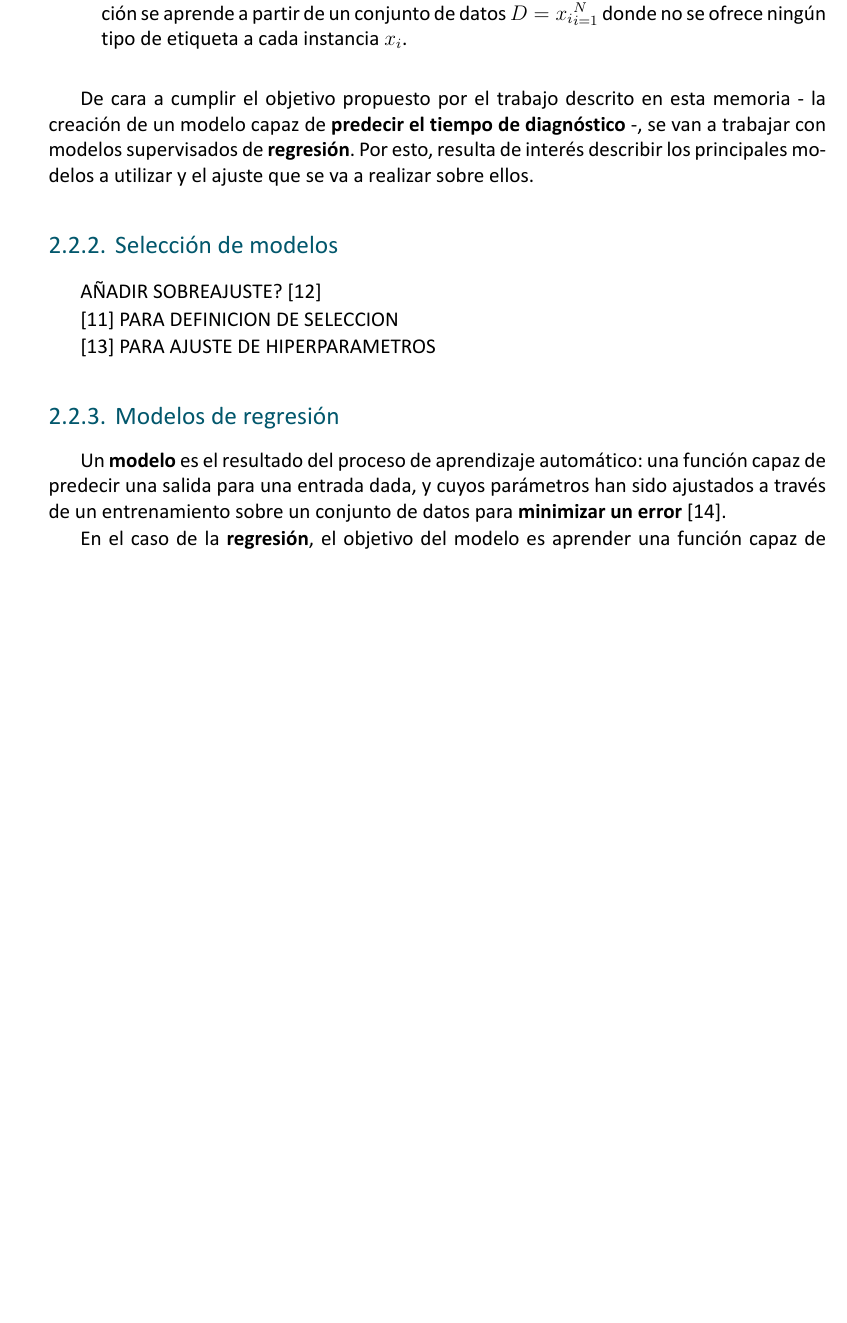
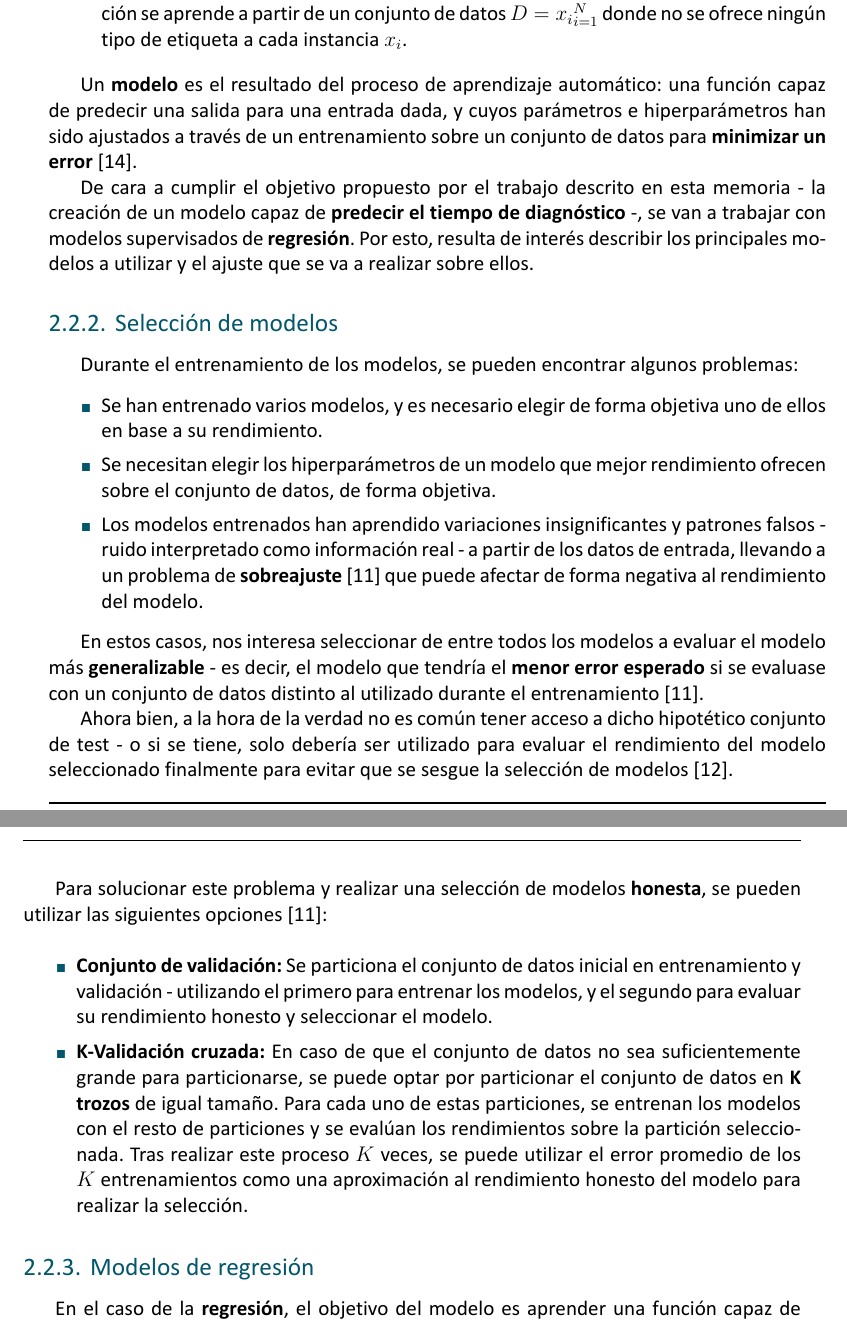
Before and after one commit to MoonDollLuna/cidaen_m5_thesis, a LaTeX thesis (thesis/LunaJimenezFernandez-WiDS2024_Challenge2.tex, which reads thesis/chapters/2_SOTA.tex): part of page 25 of 43 before the commit and two parts of pages 25 and 26 of 43 after it, the two joined at a grey line, cut so that both start at the same text, the shorter picture padded with empty space. The pictures show the PDF file thesis/LunaJimenezFernandez-WiDS2024_Challenge2.pdf that the author committed with the source.

Commit message:
Thesis - SOTA

```diff
--- a/thesis/chapters/2_SOTA.tex
+++ b/thesis/chapters/2_SOTA.tex
@@ -89,19 +89,31 @@ Generalmente, los algoritmos de aprendizaje automático se dividen en dos grande
 	\item \textbf{Aprendizaje no supervisado:} El objetivo del algoritmo es aprender patrones subyacentes de los datos de entrada $X$ ofrecidos, sin buscar predecir una salida. Esta función se aprende a partir de un conjunto de datos $D={x_i}^{N}_{i=1}$ donde no se ofrece ningún tipo de etiqueta a cada instancia $x_i$.
 \end{itemize}
 
+Un \textbf{modelo} es el resultado del proceso de aprendizaje automático: una función capaz de predecir una salida para una entrada dada, y cuyos parámetros e hiperparámetros han sido ajustados a través de un entrenamiento sobre un conjunto de datos para \textbf{minimizar un error} \cite{Burkov2019TheHM}.
+
 De cara a cumplir el objetivo propuesto por el trabajo descrito en esta memoria - la creación de un modelo capaz de \textbf{predecir el tiempo de diagnóstico} -, se van a trabajar con modelos supervisados de \textbf{regresión}. Por esto, resulta de interés describir los principales modelos a utilizar y el ajuste que se va a realizar sobre ellos.
 
 \subsection{Selección de modelos}
 
-AÑADIR SOBREAJUSTE? \cite{aima}
+Durante el entrenamiento de los modelos, se pueden encontrar algunos problemas:
+\begin{itemize}
+	\item Se han entrenado varios modelos, y es necesario elegir de forma objetiva uno de ellos en base a su rendimiento.
+	\item Se necesitan elegir los hiperparámetros de un modelo que mejor rendimiento ofrecen sobre el conjunto de datos, de forma objetiva.
+	\item Los modelos entrenados han aprendido variaciones insignificantes y patrones falsos - ruido interpretado como información real - a partir de los datos de entrada, llevando a un problema de \textbf{sobreajuste} \cite{mlprobabilistic} que puede afectar de forma negativa al rendimiento del modelo.
+\end{itemize}
 
-\cite{mlprobabilistic} PARA DEFINICION DE SELECCION
+En estos casos, nos interesa seleccionar de entre todos los modelos a evaluar el modelo más \textbf{generalizable} - es decir, el modelo que tendría el \textbf{menor error esperado} si se evaluase con un conjunto de datos distinto al utilizado durante el entrenamiento \cite{mlprobabilistic}.
 
-\cite{Goodfellow-et-al-2016} PARA AJUSTE DE HIPERPARAMETROS
+Ahora bien, a la hora de la verdad no es común tener acceso a dicho hipotético conjunto de test - o si se tiene, solo debería ser utilizado para evaluar el rendimiento del modelo seleccionado finalmente para evitar que se sesgue la selección de modelos \cite{aima}.
+
+Para solucionar este problema y realizar una selección de modelos \textbf{honesta}, se pueden utilizar las siguientes opciones \cite{mlprobabilistic}:
+
+\begin{itemize}
+	\item \textbf{Conjunto de validación:} Se particiona el conjunto de datos inicial en entrenamiento y validación - utilizando el primero para entrenar los modelos, y el segundo para evaluar su rendimiento honesto y seleccionar el modelo.
+	\item \textbf{K-Validación cruzada:} En caso de que el conjunto de datos no sea suficientemente grande para particionarse, se puede optar por particionar el conjunto de datos en \textbf{K trozos} de igual tamaño. Para cada uno de estas particiones, se entrenan los modelos con el resto de particiones y se evalúan los rendimientos sobre la partición seleccionada. Tras realizar este proceso $K$ veces, se puede utilizar el error promedio de los $K$ entrenamientos como una aproximación al rendimiento honesto del modelo para realizar la selección.
+\end{itemize}
 
 \subsection{Modelos de regresión}
-
-Un \textbf{modelo} es el resultado del proceso de aprendizaje automático: una función capaz de predecir una salida para una entrada dada, y cuyos parámetros han sido ajustados a través de un entrenamiento sobre un conjunto de datos para \textbf{minimizar un error} \cite{Burkov2019TheHM}.
 
 En el caso de la \textbf{regresión}, el objetivo del modelo es aprender una función capaz de predecir un valor numérico continuo para cada instancia de datos de entrada \cite{mlprobabilistic}. Dicha función se ajusta buscando encontrar el conjunto de parámetros que \textbf{minimiza} la diferencia entre los valores predichos por la función y los valores reales asociados a los datos de entrada \cite{Burkov2019TheHM}.
 
```
Also changed, not shown: thesis/LunaJimenezFernandez-WiDS2024_Challenge2.bbl, thesis/LunaJimenezFernandez-WiDS2024_Challenge2.pdf, 6 other files.
